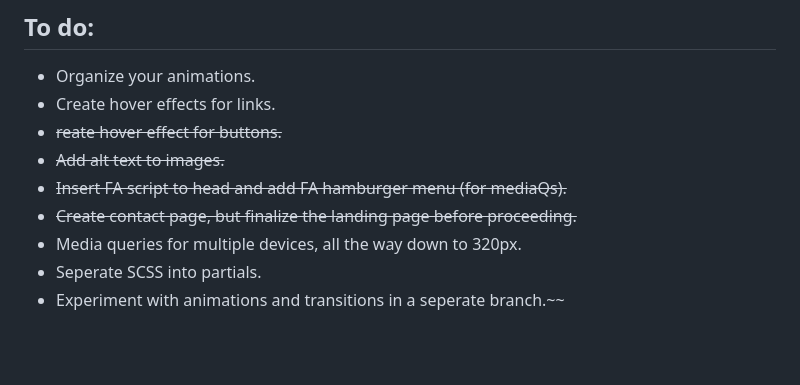
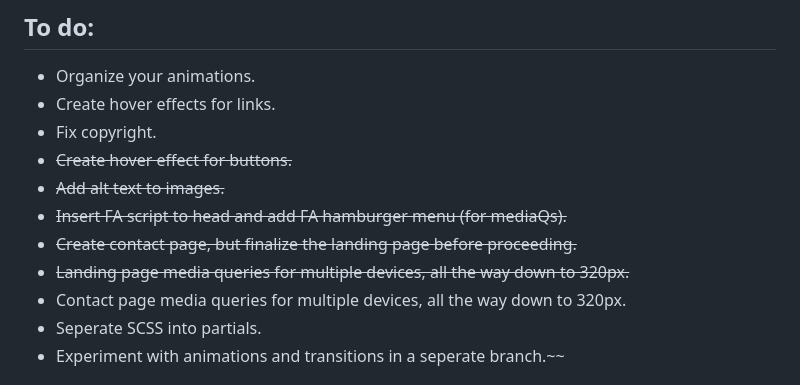
Before and after one commit to erikajdavid/erikaDavidProjectOne, a Markdown page: README.md, the part around the change. GitHub-like rendering; blank space fills up the shorter version.

Commit message:
updated to-do list

```diff
--- a/README.md
+++ b/README.md
@@ -34,11 +34,13 @@ Convert a static multi-page PSD* using HTML and CSS into a well-tested, accessib
 ## To do:
 - Organize your animations.
 - Create hover effects for links.
-- ~~reate hover effect for buttons.~~
+- Fix copyright.
+- ~~Create hover effect for buttons.~~
 - ~~Add alt text to images.~~
 - ~~Insert FA script to head and add FA hamburger menu (for mediaQs).~~
 - ~~Create contact page, but finalize the landing page before proceeding.~~
-- Media queries for multiple devices, all the way down to 320px.
+- ~~Landing page media queries for multiple devices, all the way down to 320px.~~
+- Contact page media queries for multiple devices, all the way down to 320px.
 - Seperate SCSS into partials.
 - Experiment with animations and transitions in a seperate branch.~~
 
```
